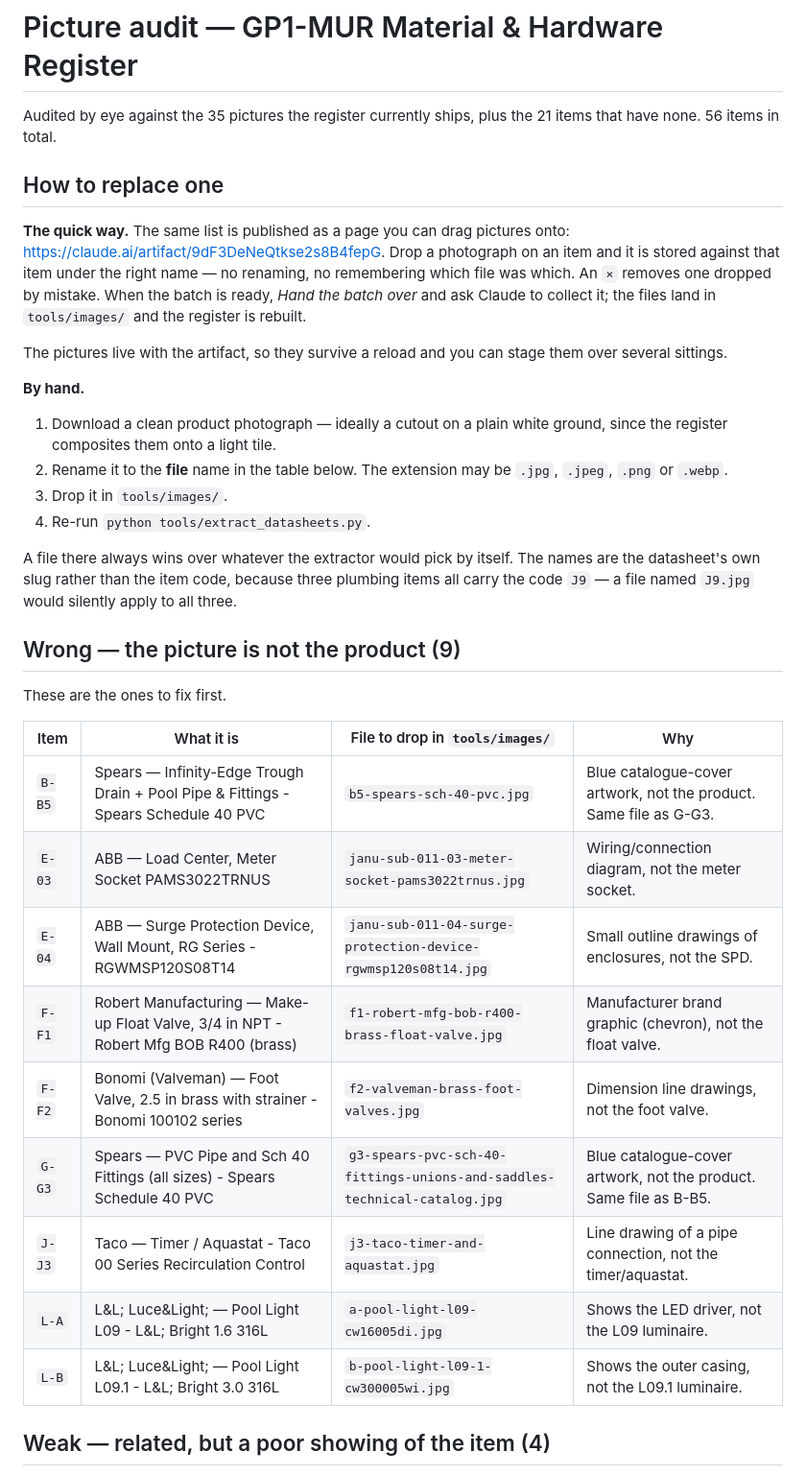
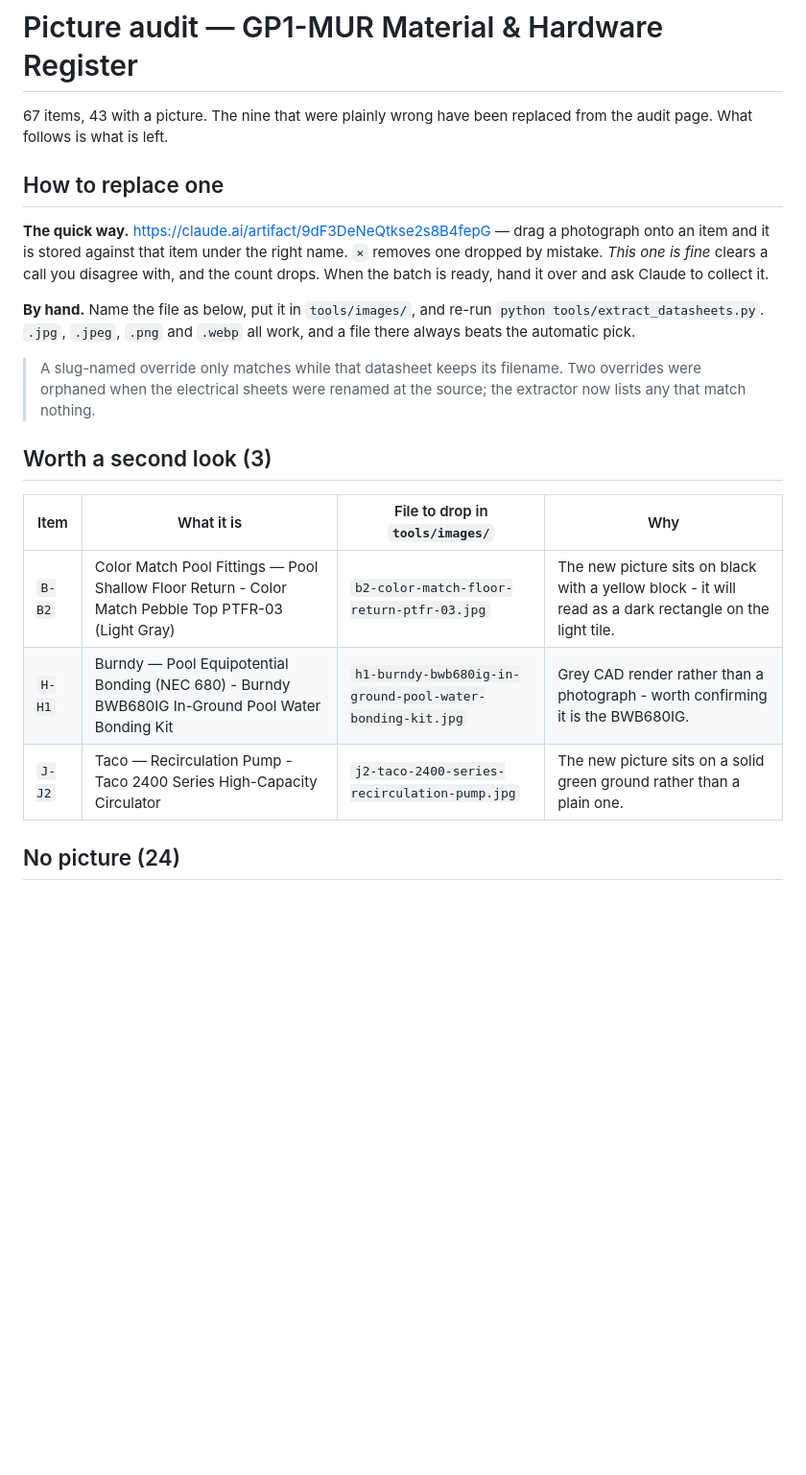
Before and after one commit to tavogusmejia/waratah-gp1, a Markdown page: tools/PICTURE-AUDIT.md, the part around one of its changes. Shown at 96% size. GitHub-like rendering; blank space fills up the shorter version.

```diff
--- a/tools/PICTURE-AUDIT.md
+++ b/tools/PICTURE-AUDIT.md
@@ -1,49 +1,31 @@
 # Picture audit — GP1-MUR Material & Hardware Register
 
-Audited by eye against the 35 pictures the register currently ships, plus the
-21 items that have none. 56 items in total.
+67 items, 43 with a picture. The nine that were plainly wrong have been
+replaced from the audit page. What follows is what is left.
 
 ## How to replace one
 
-**The quick way.** The same list is published as a page you can drag pictures
-onto: <https://claude.ai/artifact/9dF3DeNeQtkse2s8B4fepG>. Drop a photograph on
-an item and it is stored against that item under the right name — no renaming,
-no remembering which file was which. An `×` removes one dropped by mistake.
-When the batch is ready, *Hand the batch over* and ask Claude to collect it;
-the files land in `tools/images/` and the register is rebuilt.
+**The quick way.** <https://claude.ai/artifact/9dF3DeNeQtkse2s8B4fepG> — drag a
+photograph onto an item and it is stored against that item under the right
+name. `×` removes one dropped by mistake. *This one is fine* clears a call you
+disagree with, and the count drops. When the batch is ready, hand it over and
+ask Claude to collect it.
 
-The pictures live with the artifact, so they survive a reload and you can stage
-them over several sittings.
+**By hand.** Name the file as below, put it in `tools/images/`, and re-run
+`python tools/extract_datasheets.py`. `.jpg`, `.jpeg`, `.png` and `.webp` all
+work, and a file there always beats the automatic pick.
 
-**By hand.**
+> A slug-named override only matches while that datasheet keeps its filename.
+> Two overrides were orphaned when the electrical sheets were renamed at the
+> source; the extractor now lists any that match nothing.
 
-1. Download a clean product photograph — ideally a cutout on a plain white
-   ground, since the register composites them onto a light tile.
-2. Rename it to the **file** name in the table below. The extension may be
-   `.jpg`, `.jpeg`, `.png` or `.webp`.
-3. Drop it in `tools/images/`.
-4. Re-run `python tools/extract_datasheets.py`.
-
-A file there always wins over whatever the extractor would pick by itself.
-The names are the datasheet's own slug rather than the item code, because
-three plumbing items all carry the code `J9` — a file named `J9.jpg` would
-silently apply to all three.
-
-## Wrong — the picture is not the product (9)
-
-These are the ones to fix first.
+## Worth a second look (3)
 
 | Item | What it is | File to drop in `tools/images/` | Why |
 |---|---|---|---|
-| `B-B5` | Spears — Infinity-Edge Trough Drain + Pool Pipe & Fittings - Spears Schedule 40 PVC | `b5-spears-sch-40-pvc.jpg` | Blue catalogue-cover artwork, not the product. Same file as G-G3. |
-| `E-03` | ABB — Load Center, Meter Socket PAMS3022TRNUS | `janu-sub-011-03-meter-socket-pams3022trnus.jpg` | Wiring/connection diagram, not the meter socket. |
-| `E-04` | ABB — Surge Protection Device, Wall Mount, RG Series - RGWMSP120S08T14 | `janu-sub-011-04-surge-protection-device-rgwmsp120s08t14.jpg` | Small outline drawings of enclosures, not the SPD. |
-| `F-F1` | Robert Manufacturing — Make-up Float Valve, 3/4 in NPT - Robert Mfg BOB R400 (brass) | `f1-robert-mfg-bob-r400-brass-float-valve.jpg` | Manufacturer brand graphic (chevron), not the float valve. |
-| `F-F2` | Bonomi (Valveman) — Foot Valve, 2.5 in brass with strainer - Bonomi 100102 series | `f2-valveman-brass-foot-valves.jpg` | Dimension line drawings, not the foot valve. |
-| `G-G3` | Spears — PVC Pipe and Sch 40 Fittings (all sizes) - Spears Schedule 40 PVC | `g3-spears-pvc-sch-40-fittings-unions-and-saddles-technical-catalog.jpg` | Blue catalogue-cover artwork, not the product. Same file as B-B5. |
-| `J-J3` | Taco — Timer / Aquastat - Taco 00 Series Recirculation Control | `j3-taco-timer-and-aquastat.jpg` | Line drawing of a pipe connection, not the timer/aquastat. |
-| `L-A` | L&L; Luce&Light; — Pool Light L09 - L&L; Bright 1.6 316L | `a-pool-light-l09-cw16005di.jpg` | Shows the LED driver, not the L09 luminaire. |
-| `L-B` | L&L; Luce&Light; — Pool Light L09.1 - L&L; Bright 3.0 316L | `b-pool-light-l09-1-cw300005wi.jpg` | Shows the outer casing, not the L09.1 luminaire. |
+| `B-B2` | Color Match Pool Fittings — Pool Shallow Floor Return - Color Match Pebble Top PTFR-03 (Light Gray) | `b2-color-match-floor-return-ptfr-03.jpg` | The new picture sits on black with a yellow block - it will read as a dark rectangle on the light tile. |
+| `H-H1` | Burndy — Pool Equipotential Bonding (NEC 680) - Burndy BWB680IG In-Ground Pool Water Bonding Kit | `h1-burndy-bwb680ig-in-ground-pool-water-bonding-kit.jpg` | Grey CAD render rather than a photograph - worth confirming it is the BWB680IG. |
+| `J-J2` | Taco — Recirculation Pump - Taco 2400 Series High-Capacity Circulator | `j2-taco-2400-series-recirculation-pump.jpg` | The new picture sits on a solid green ground rather than a plain one. |
 
-## Weak — related, but a poor showing of the item (4)
+## No picture (24)
 
```
Also changed, not shown: other parts of tools/PICTURE-AUDIT.md (+16 -30 lines).
